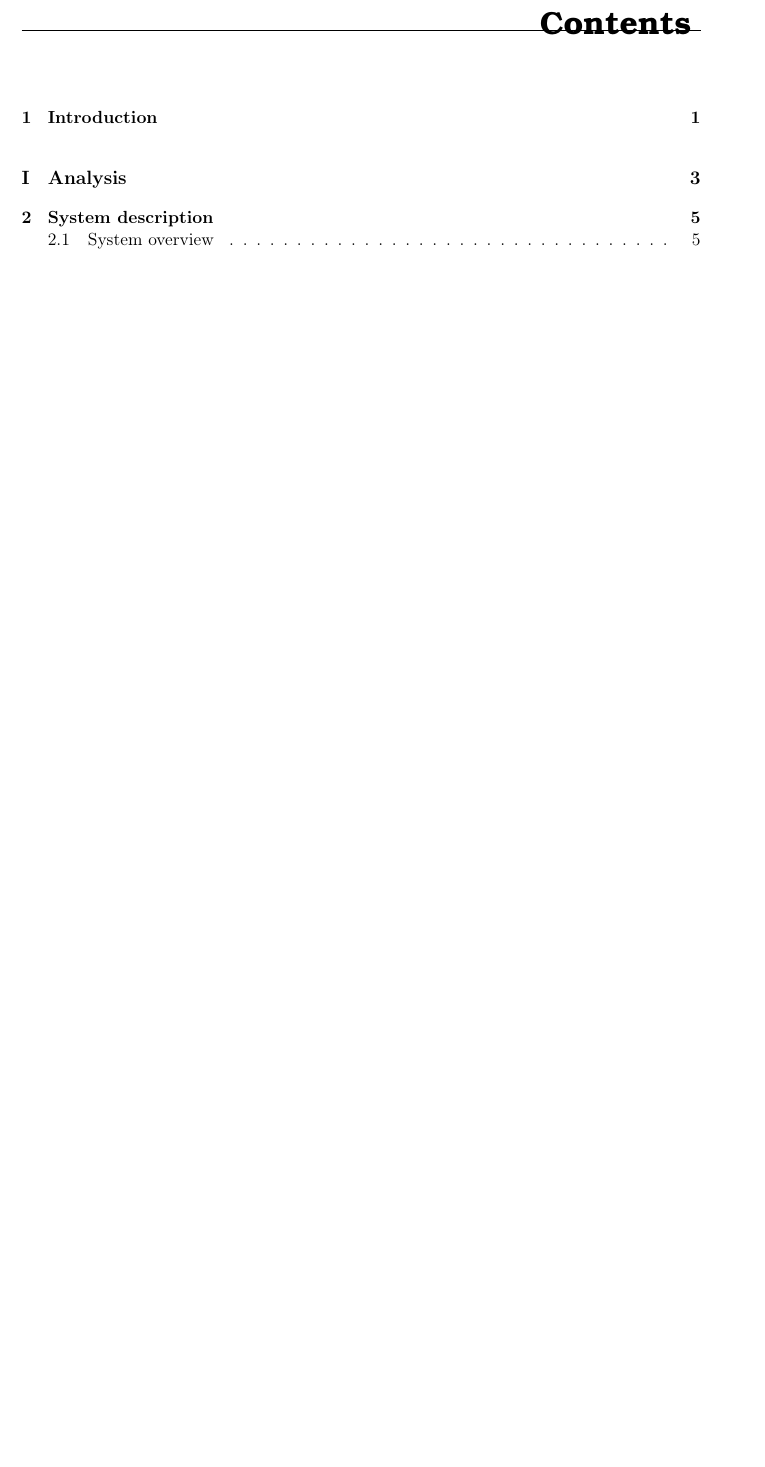
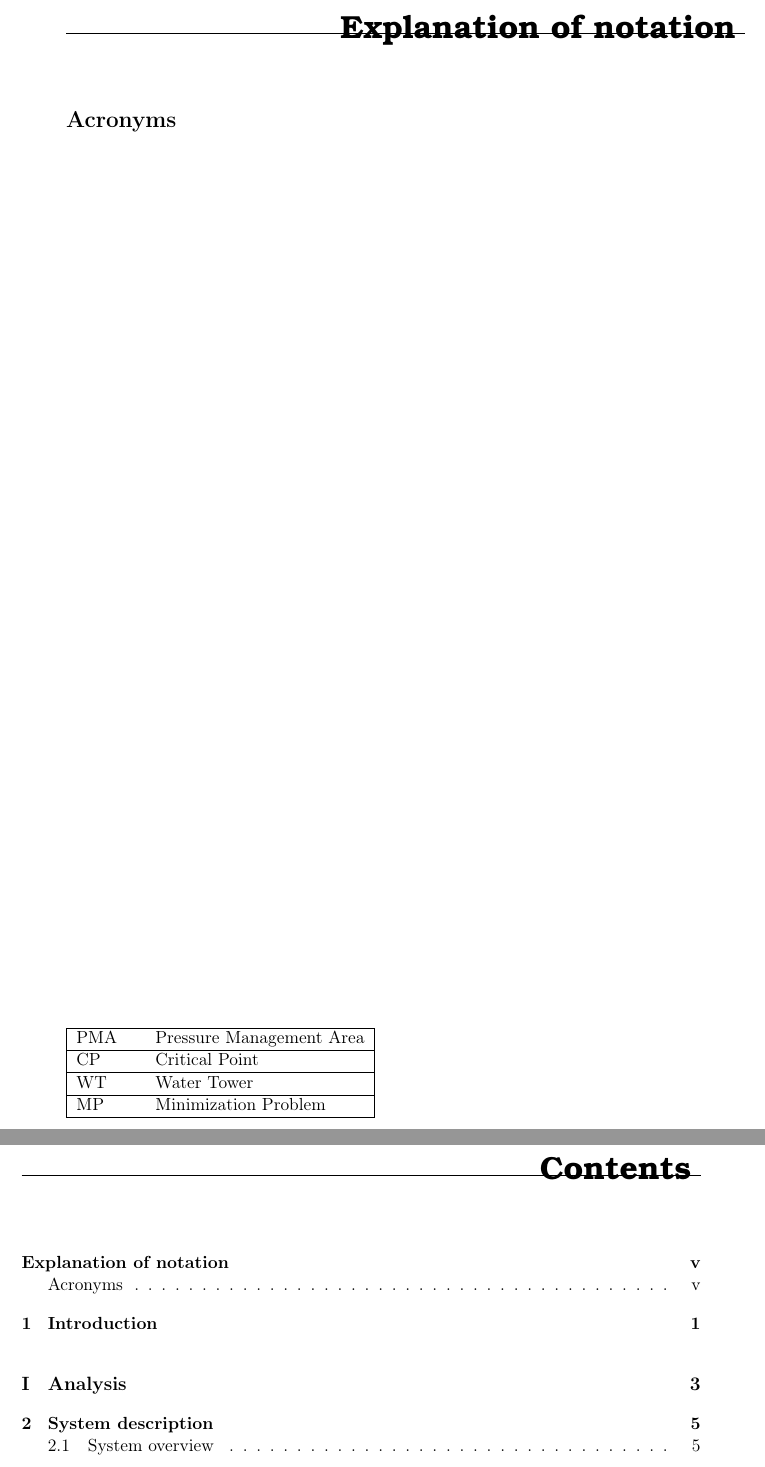
Before and after one commit to SBKrogh/WaterTank, a LaTeX thesis (Gr830.tex, which reads report/introduction/acronyms.tex): part of page 4 of 39 before the commit and two parts of pages 5 and 6 of 41 after it, the two joined at a grey line, cut at the place of the change, the shorter picture padded with empty space. Compiled offline with pdfLaTeX.

Commit message:
notation_file

```diff
--- /dev/null
+++ b/report/introduction/acronyms.tex
@@ -0,0 +1,11 @@
+\chapter{Explanation of notation}
+
+\section{Acronyms}
+\begin{table}
+	\begin{tabular}{|l c l|} \hline
+		PMA 		&&	Pressure Management Area		\\ \hline
+		CP			&&	Critical Point					\\ \hline
+		WT			&&	Water Tower						\\ \hline
+		MP		  	&&	Minimization Problem			\\ \hline
+	\end{tabular}
+\end{table}
```
Also changed, not shown: report/introduction/introduction_main.tex (+2 -0 lines).
